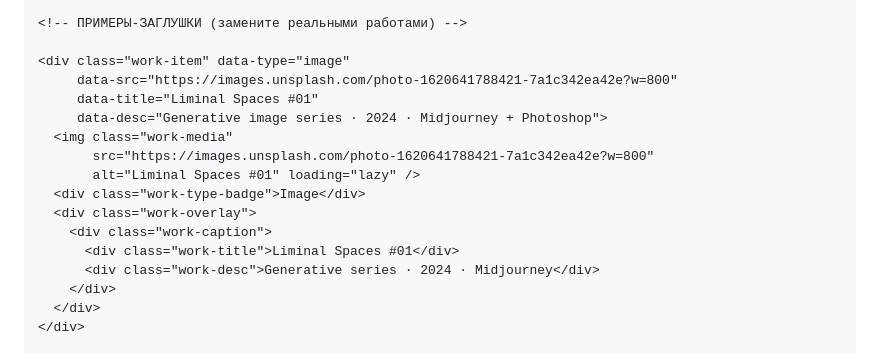
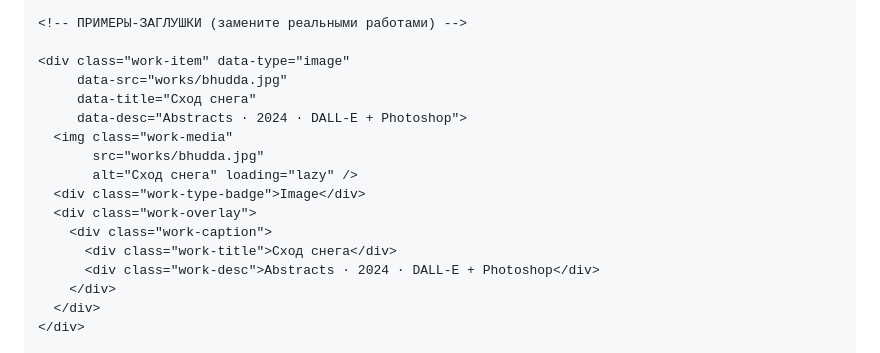
Before and after one commit to metamodem/metamodem.github.io, a Markdown page: README.md, the part around the change. Rendered like a GitHub page.

```diff
--- a/README.md
+++ b/README.md
@@ -444,17 +444,17 @@
     <!-- ПРИМЕРЫ-ЗАГЛУШКИ (замените реальными работами) -->
 
     <div class="work-item" data-type="image"
-         data-src="https://images.unsplash.com/photo-1620641788421-7a1c342ea42e?w=800"
-         data-title="Liminal Spaces #01"
-         data-desc="Generative image series · 2024 · Midjourney + Photoshop">
+         data-src="works/bhudda.jpg"
+         data-title="Сход снега"
+         data-desc="Abstracts · 2024 · DALL-E + Photoshop">
       <img class="work-media"
-           src="https://images.unsplash.com/photo-1620641788421-7a1c342ea42e?w=800"
-           alt="Liminal Spaces #01" loading="lazy" />
+           src="works/bhudda.jpg"
+           alt="Сход снега" loading="lazy" />
       <div class="work-type-badge">Image</div>
       <div class="work-overlay">
         <div class="work-caption">
-          <div class="work-title">Liminal Spaces #01</div>
-          <div class="work-desc">Generative series · 2024 · Midjourney</div>
+          <div class="work-title">Сход снега</div>
+          <div class="work-desc">Abstracts · 2024 · DALL-E + Photoshop</div>
         </div>
       </div>
     </div>
```
